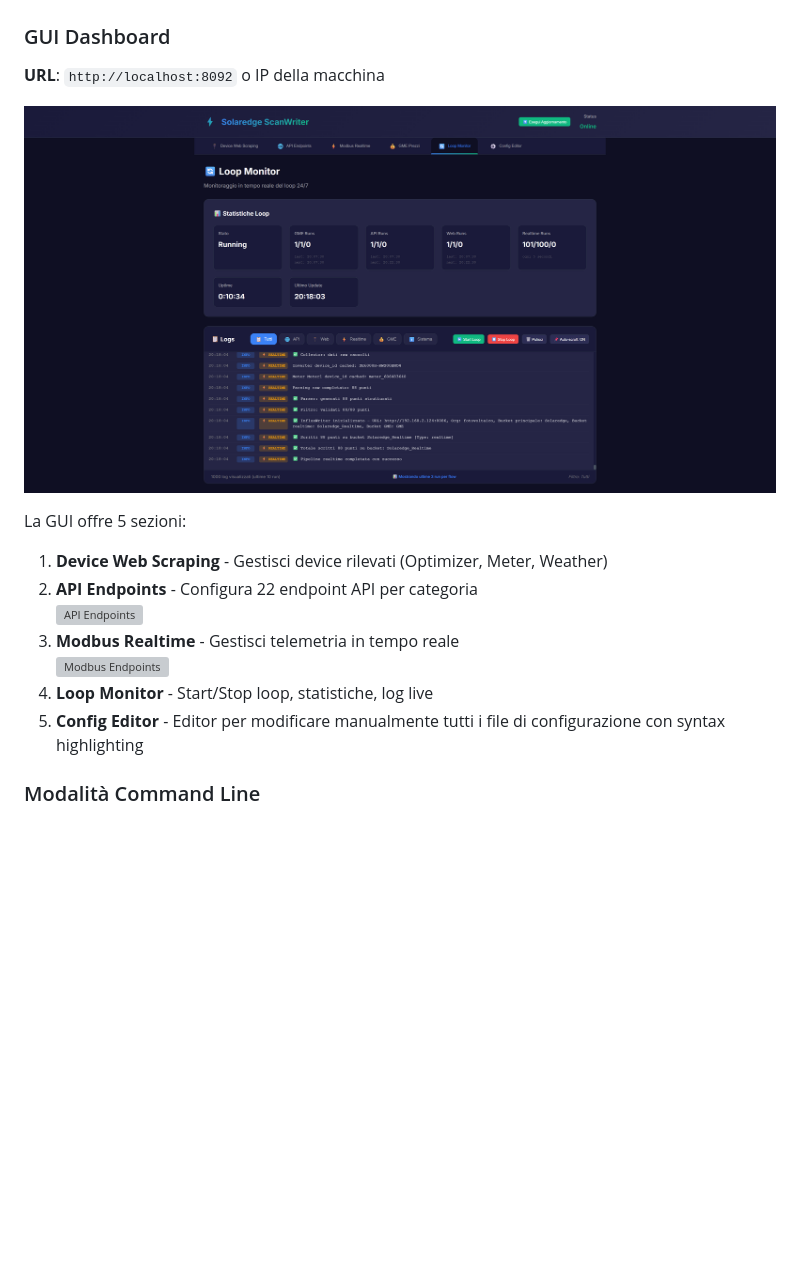
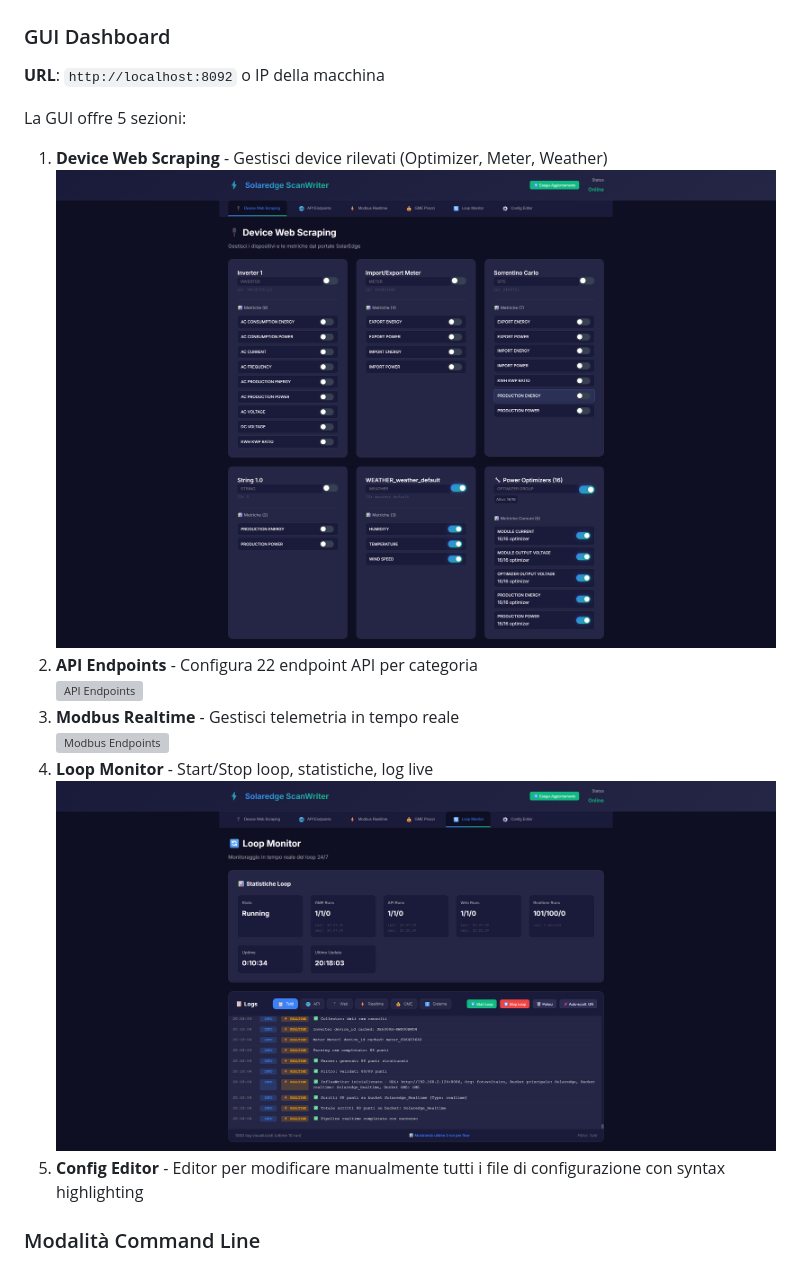
Before and after one commit to frezeen/Solaredge_ScanWriter, a Markdown page: README.md, the part around the change. Rendered like a GitHub page; pictures changed too: screenshoot/web endpoints.png (added); blank space fills up the shorter version; grey boxes are pictures that could not be loaded.

Commit message:
docs: Add web endpoints screenshot and reorganize GUI section
- Add new screenshot for Device Web Scraping section (web endpoints.png)
- Move Loop Monitor screenshot to section 4 for better logical flow
- Reorganize GUI sections documentation with improved image placement
- Enhance README clarity by associating screenshots with their respective sections

```diff
--- a/README.md
+++ b/README.md
@@ -384,16 +384,17 @@ secondo le tue esigenze. Tutti i 22 endpoint API sono disponibili per analisi pe
 
 **URL**: `http://localhost:8092` o IP della macchina
 
-![Loop Monitor](screenshoot/loop%20monitor.png)
 
 La GUI offre 5 sezioni:
 
 1. **Device Web Scraping** - Gestisci device rilevati (Optimizer, Meter, Weather)
+   ![WEB Endpoints](screenshoot/web%20endpoints.png)
 2. **API Endpoints** - Configura 22 endpoint API per categoria
    ![API Endpoints](screenshoot/api%20endpoints.png)
 3. **Modbus Realtime** - Gestisci telemetria in tempo reale
    ![Modbus Endpoints](screenshoot/modbus%20endpoints.png)
 4. **Loop Monitor** - Start/Stop loop, statistiche, log live
+   ![Loop Monitor](screenshoot/loop%20monitor.png)
 5. **Config Editor** - Editor per modificare manualmente tutti i file di configurazione con syntax highlighting
 
 ### Modalità Command Line
```
